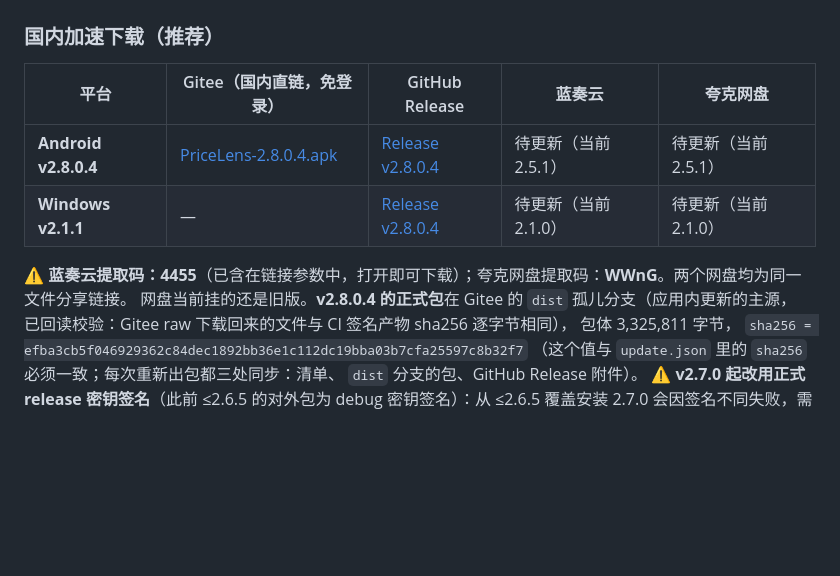
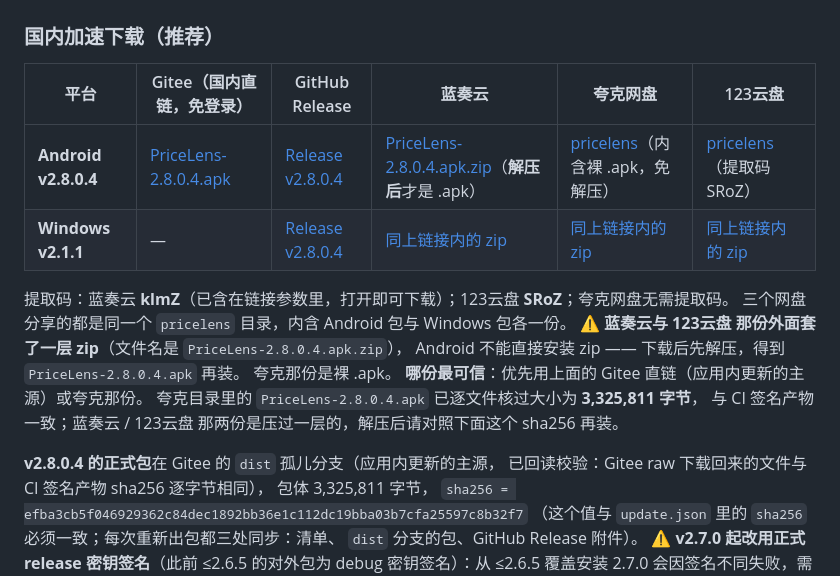
Before and after one commit to wuliao00/PriceLens, a Markdown page: README.md, the part around the change. GitHub-like rendering; blank space fills up the shorter version.

Commit message:
docs(download)：三个网盘的 2.8.0.4 分享链接入库，并写清哪份能直接装
用户已把 2.8.0.4 传到蓝奏云 / 夸克 / 123云盘，README 里"待更新（当前 2.5.1）"那两格
换成了真链接 + 各自提取码（蓝奏云 klmZ、123云盘 SRoZ、夸克免码）。

链接不是我照抄的，三条都实际打开核过内容：
- 夸克走它自己的分享 API 逐文件读到 PriceLens-2.8.0.4.apk = 3,325,811 字节，
  与 CI 签名产物大小一致，且是**裸 apk**，下载即可安装；
- 蓝奏云那份文件名是 PriceLens-2.8.0.4.apk**.zip**（2.49MB）——外面套了一层，
  Android 不能直接装 zip，所以 README 明写"解压后才是 .apk"；
- 123云盘的目录页只渲染出桌面包那一行，第二项没读到；但目录总大小 152.12MB
  正好等于 149.63 + 2.49，与蓝奏云那两枚对得上，据此判断它装的也是同一个 .apk.zip。
  这一条是推算不是实测，所以只在"哪份最可信"里把它和蓝奏云一起归到"需解压、请对照 sha256"。

隐私：用户贴来的原始文本第一行带完整手机号（分享者账号），**没有进仓库**——
只写链接与提取码。网盘页面自己显示的号码是打码形态（159****5663），不来自本仓库。
另外扫过一遍：仓库里既有的长数字全是公开京东 SKU 常量，无手机号/快递单号/真实凭证。

```diff
--- a/README.md
+++ b/README.md
@@ -75,13 +75,21 @@
 
 ### 国内加速下载（推荐）
 
-| 平台 | Gitee（国内直链，免登录） | GitHub Release | 蓝奏云 | 夸克网盘 |
-|------|--------|----------|--------|----------|
-| **Android v2.8.0.4** | [PriceLens-2.8.0.4.apk](https://gitee.com/wuliao11541/PriceLens/raw/dist/PriceLens-2.8.0.4.apk) | [Release v2.8.0.4](https://github.com/wuliao00/PriceLens/releases/tag/v2.8.0.4) | 待更新（当前 2.5.1） | 待更新（当前 2.5.1） |
-| **Windows v2.1.1** | — | [Release v2.8.0.4](https://github.com/wuliao00/PriceLens/releases/tag/v2.8.0.4) | 待更新（当前 2.1.0） | 待更新（当前 2.1.0） |
+| 平台 | Gitee（国内直链，免登录） | GitHub Release | 蓝奏云 | 夸克网盘 | 123云盘 |
+|------|--------|----------|--------|----------|----------|
+| **Android v2.8.0.4** | [PriceLens-2.8.0.4.apk](https://gitee.com/wuliao11541/PriceLens/raw/dist/PriceLens-2.8.0.4.apk) | [Release v2.8.0.4](https://github.com/wuliao00/PriceLens/releases/tag/v2.8.0.4) | [PriceLens-2.8.0.4.apk.zip](https://www.ilanzou.com/s/PZ4d1SXy?code=klmZ)（**解压后**才是 .apk） | [pricelens](https://pan.quark.cn/s/7daae292ba34)（内含裸 .apk，免解压） | [pricelens](https://1828156079.share.123pan.cn/123pan/w5lUjv-Pxk3h?pwd=SRoZ)（提取码 SRoZ） |
+| **Windows v2.1.1** | — | [Release v2.8.0.4](https://github.com/wuliao00/PriceLens/releases/tag/v2.8.0.4) | [同上链接内的 zip](https://www.ilanzou.com/s/PZ4d1SXy?code=klmZ) | [同上链接内的 zip](https://pan.quark.cn/s/7daae292ba34) | [同上链接内的 zip](https://1828156079.share.123pan.cn/123pan/w5lUjv-Pxk3h?pwd=SRoZ) |
 
-  ⚠️ **蓝奏云提取码：4455**（已含在链接参数中，打开即可下载）；夸克网盘提取码：**WWnG**。两个网盘均为同一文件分享链接。
-  网盘当前挂的还是旧版。**v2.8.0.4 的正式包**在 Gitee 的 `dist` 孤儿分支（应用内更新的主源，
+  提取码：蓝奏云 **klmZ**（已含在链接参数里，打开即可下载）；123云盘 **SRoZ**；夸克网盘无需提取码。
+  三个网盘分享的都是同一个 `pricelens` 目录，内含 Android 包与 Windows 包各一份。
+  ⚠️ **蓝奏云与 123云盘 那份外面套了一层 zip**（文件名是 `PriceLens-2.8.0.4.apk.zip`），
+  Android 不能直接安装 zip —— 下载后先解压，得到 `PriceLens-2.8.0.4.apk` 再装。
+  夸克那份是裸 .apk。
+  **哪份最可信**：优先用上面的 Gitee 直链（应用内更新的主源）或夸克那份。
+  夸克目录里的 `PriceLens-2.8.0.4.apk` 已逐文件核过大小为 **3,325,811 字节**，
+  与 CI 签名产物一致；蓝奏云 / 123云盘 那两份是压过一层的，解压后请对照下面这个 sha256 再装。
+
+  **v2.8.0.4 的正式包**在 Gitee 的 `dist` 孤儿分支（应用内更新的主源，
   已回读校验：Gitee raw 下载回来的文件与 CI 签名产物 sha256 逐字节相同），
   包体 3,325,811 字节，
   `sha256 = efba3cb5f046929362c84dec1892bb36e1c112dc19bba03b7cfa25597c8b32f7`
```
